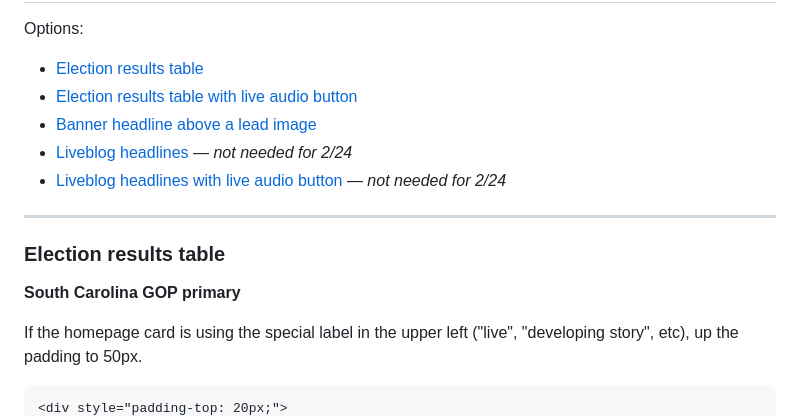
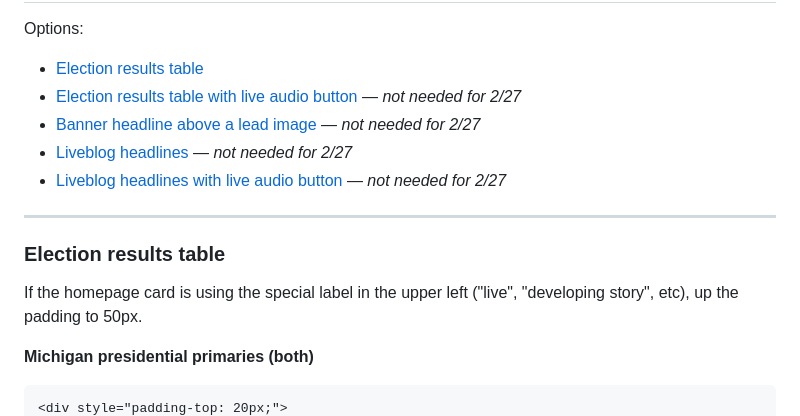
Before and after one commit to nprapps/elections24-primaries, a Markdown page: etc/homepage.md, the part around one of its changes. Drawn GitHub-style.

Commit message:
update homepage code for michigan #124

````diff
--- a/etc/homepage.md
+++ b/etc/homepage.md
@@ -3,19 +3,19 @@ Special code for homepage use
 
 Options:
 * [Election results table](#election-results-table)
-* [Election results table with live audio button](#election-results-table-with-live-audio-button)
-* [Banner headline above a lead image](#banner-headline-above-a-lead-image)
-* [Liveblog headlines](#liveblog-headlines) — _not needed for 2/24_
-* [Liveblog headlines with live audio button](#liveblog-headlines-with-live-audio-button) — _not needed for 2/24_
+* [Election results table with live audio button](#election-results-table-with-live-audio-button) — _not needed for 2/27_
+* [Banner headline above a lead image](#banner-headline-above-a-lead-image) — _not needed for 2/27_
+* [Liveblog headlines](#liveblog-headlines) — _not needed for 2/27_
+* [Liveblog headlines with live audio button](#liveblog-headlines-with-live-audio-button) — _not needed for 2/27_
 
 
 -----
 
 ### Election results table
 
-**South Carolina GOP primary**
+If the homepage card is using the special label in the upper left ("live", "developing story", etc), up the padding to 50px.
 
-If the homepage card is using the special label in the upper left ("live", "developing story", etc), up the padding to 50px.
+**Michigan presidential primaries (both)**
 
 ```
 <div style="padding-top: 20px;">
````
Also changed, not shown: other parts of etc/homepage.md (+19 -1 lines).
